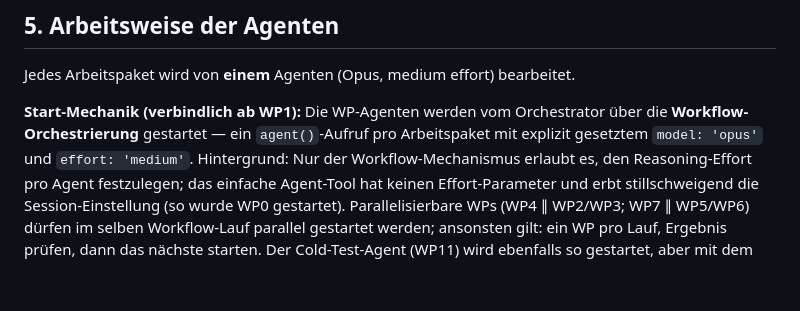
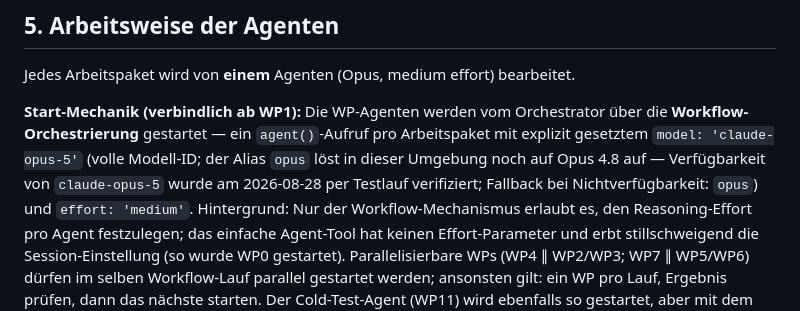
Before and after one commit to kpafi/EmailSummary, a Markdown page: PLAN.md, the part around the change. Rendered like a GitHub page; blank space fills up the shorter version.

Commit message:
PLAN §5: Modell-ID claude-opus-5 für WP-Agenten festgelegt (Verfügbarkeit per Testlauf verifiziert)
Co-Authored-By: Claude Fable 5 <noreply@anthropic.com>

```diff
--- a/PLAN.md
+++ b/PLAN.md
@@ -108,7 +108,10 @@ Jedes Arbeitspaket wird von **einem** Agenten (Opus, medium effort) bearbeitet.
 
 **Start-Mechanik (verbindlich ab WP1):** Die WP-Agenten werden vom Orchestrator über die
 **Workflow-Orchestrierung** gestartet — ein `agent()`-Aufruf pro Arbeitspaket mit explizit
-gesetztem `model: 'opus'` und `effort: 'medium'`. Hintergrund: Nur der Workflow-Mechanismus
+gesetztem `model: 'claude-opus-5'` (volle Modell-ID; der Alias `opus` löst in dieser
+Umgebung noch auf Opus 4.8 auf — Verfügbarkeit von `claude-opus-5` wurde am 2026-08-28
+per Testlauf verifiziert; Fallback bei Nichtverfügbarkeit: `opus`) und `effort: 'medium'`.
+Hintergrund: Nur der Workflow-Mechanismus
 erlaubt es, den Reasoning-Effort pro Agent festzulegen; das einfache Agent-Tool hat keinen
 Effort-Parameter und erbt stillschweigend die Session-Einstellung (so wurde WP0 gestartet).
 Parallelisierbare WPs (WP4 ∥ WP2/WP3; WP7 ∥ WP5/WP6) dürfen im selben Workflow-Lauf
```
